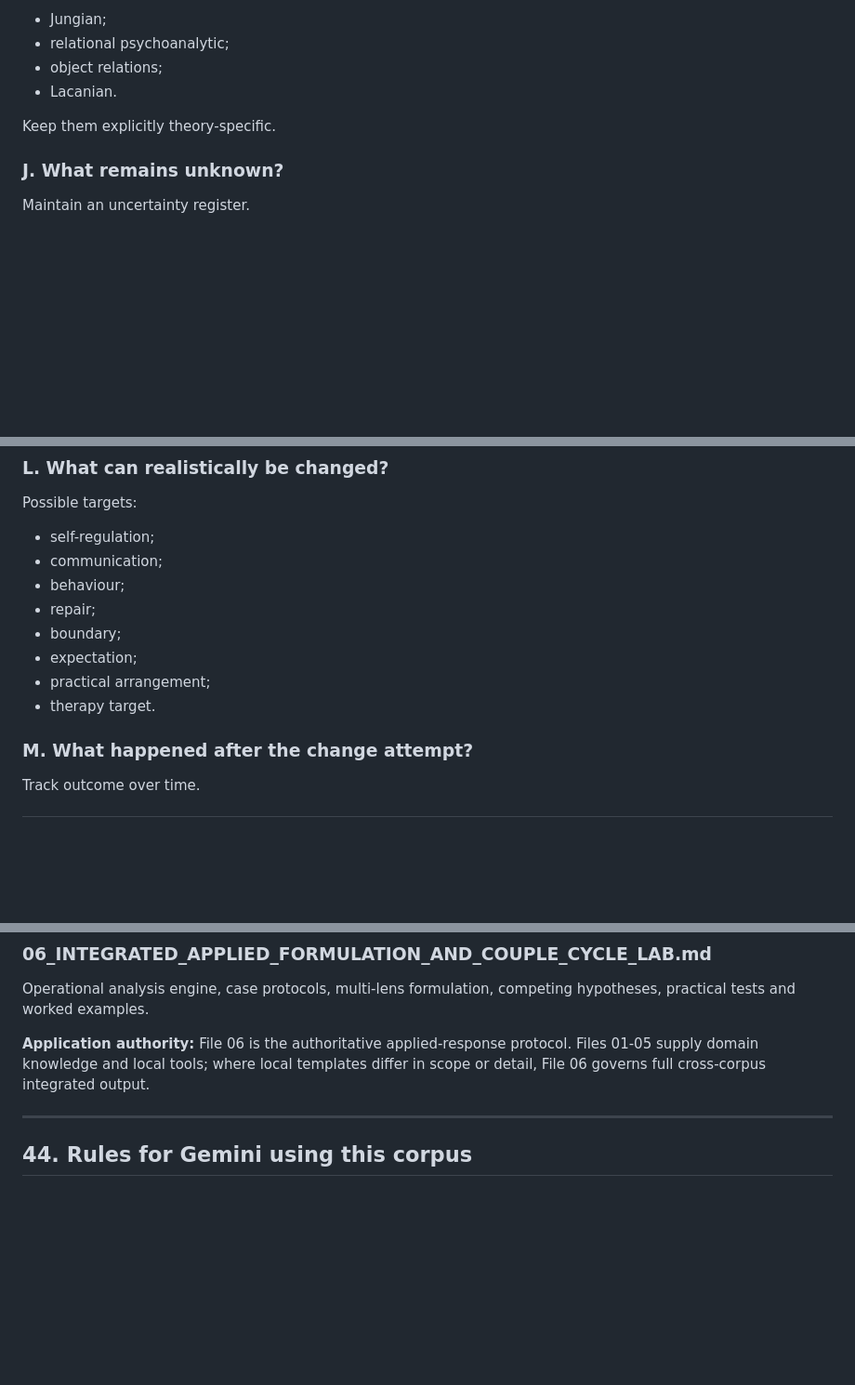
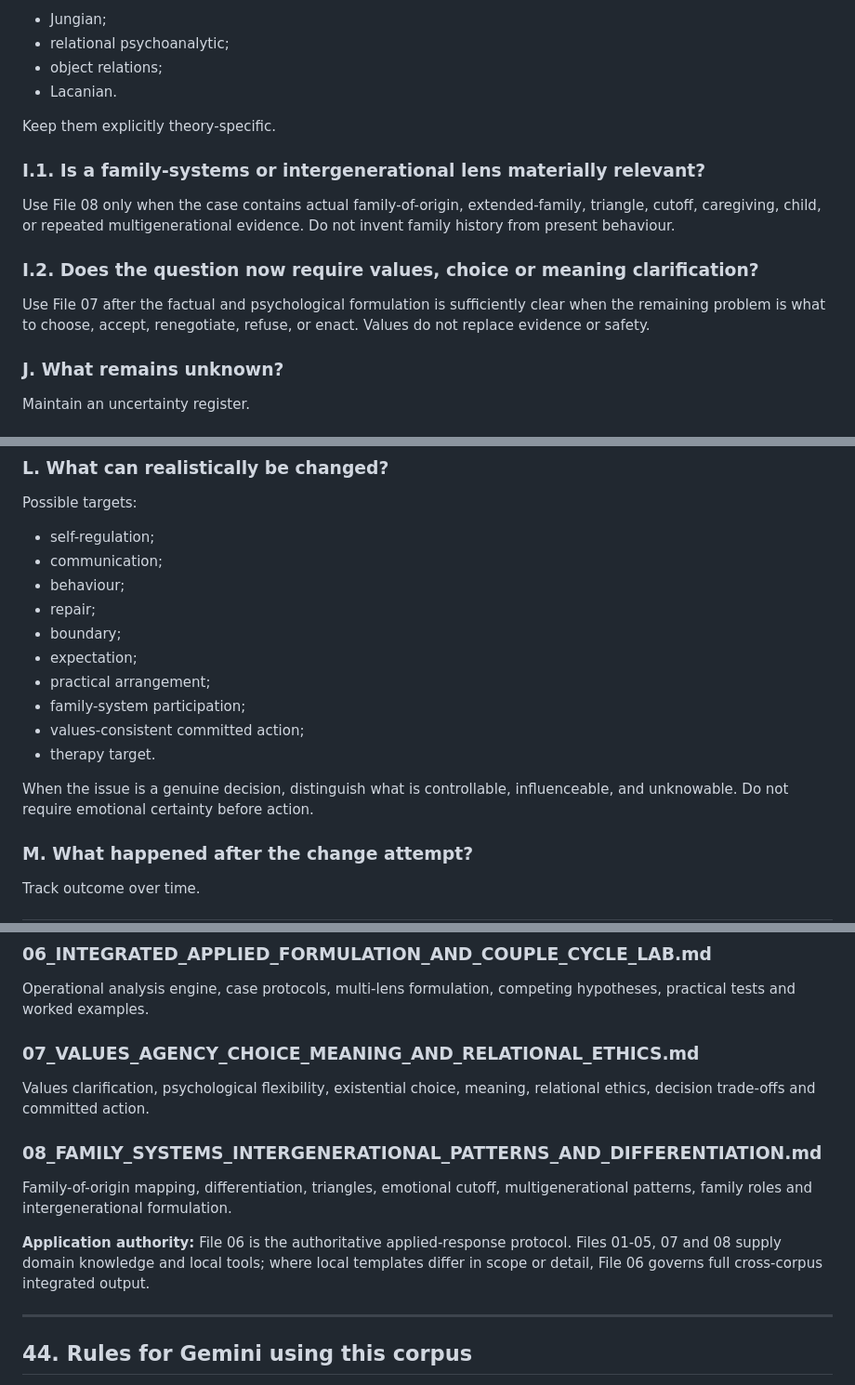
Before and after one commit to gnlaera/self-relationship-analysis-corpus, a Markdown page: 00_CORPUS_CONSTITUTION_EVIDENCE_HIERARCHY_AND_SOURCE_ROUTER.md, 3 parts joined by grey strips. Shown at 93% size. Drawn GitHub-style; blank space fills up the shorter version.

```diff
--- a/00_CORPUS_CONSTITUTION_EVIDENCE_HIERARCHY_AND_SOURCE_ROUTER.md
+++ b/00_CORPUS_CONSTITUTION_EVIDENCE_HIERARCHY_AND_SOURCE_ROUTER.md
@@ -1415,6 +1443,14 @@ Optional:
 
 Keep them explicitly theory-specific.
 
+### I.1. Is a family-systems or intergenerational lens materially relevant?
+
+Use File 08 only when the case contains actual family-of-origin, extended-family, triangle, cutoff, caregiving, child, or repeated multigenerational evidence. Do not invent family history from present behaviour.
+
+### I.2. Does the question now require values, choice or meaning clarification?
+
+Use File 07 after the factual and psychological formulation is sufficiently clear when the remaining problem is what to choose, accept, renegotiate, refuse, or enact. Values do not replace evidence or safety.
+
 ### J. What remains unknown?
 
 Maintain an uncertainty register.
@@ -1440,7 +1476,11 @@ Possible targets:
 - boundary;
 - expectation;
 - practical arrangement;
+- family-system participation;
+- values-consistent committed action;
 - therapy target.
+
+When the issue is a genuine decision, distinguish what is controllable, influenceable, and unknowable. Do not require emotional certainty before action.
 
 ### M. What happened after the change attempt?
 
@@ -1827,7 +1894,15 @@ Self-observation, journaling, formulation, dreams, active imagination, longitudi
 
 Operational analysis engine, case protocols, multi-lens formulation, competing hypotheses, practical tests and worked examples.
 
-**Application authority:** File 06 is the authoritative applied-response protocol. Files 01-05 supply domain knowledge and local tools; where local templates differ in scope or detail, File 06 governs full cross-corpus integrated output.
+### 07_VALUES_AGENCY_CHOICE_MEANING_AND_RELATIONAL_ETHICS.md
+
+Values clarification, psychological flexibility, existential choice, meaning, relational ethics, decision trade-offs and committed action.
+
+### 08_FAMILY_SYSTEMS_INTERGENERATIONAL_PATTERNS_AND_DIFFERENTIATION.md
+
+Family-of-origin mapping, differentiation, triangles, emotional cutoff, multigenerational patterns, family roles and intergenerational formulation.
+
+**Application authority:** File 06 is the authoritative applied-response protocol. Files 01-05, 07 and 08 supply domain knowledge and local tools; where local templates differ in scope or detail, File 06 governs full cross-corpus integrated output.
 
 ---
 
```
Also changed, not shown: other parts of 00_CORPUS_CONSTITUTION_EVIDENCE_HIERARCHY_AND_SOURCE_ROUTER.md (+82 -22 lines).
